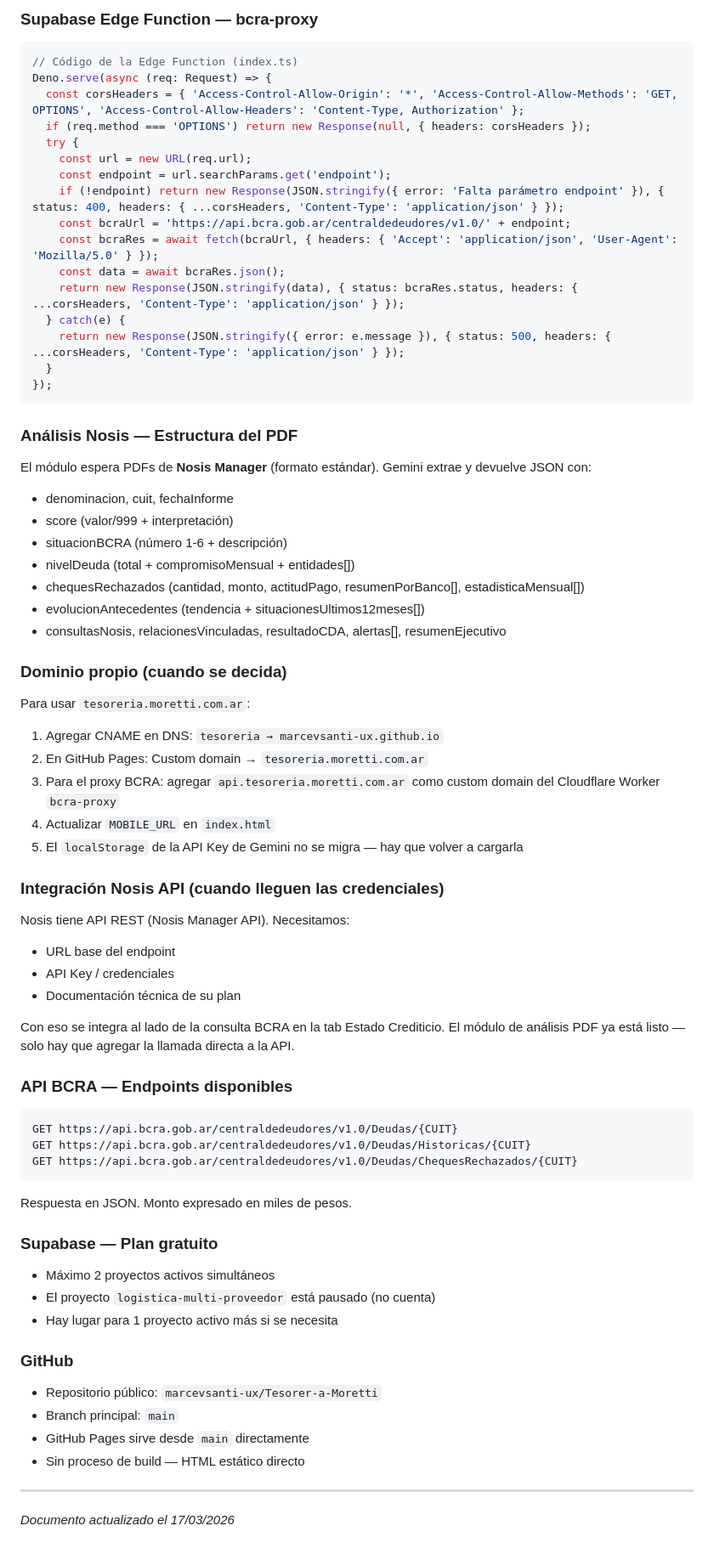
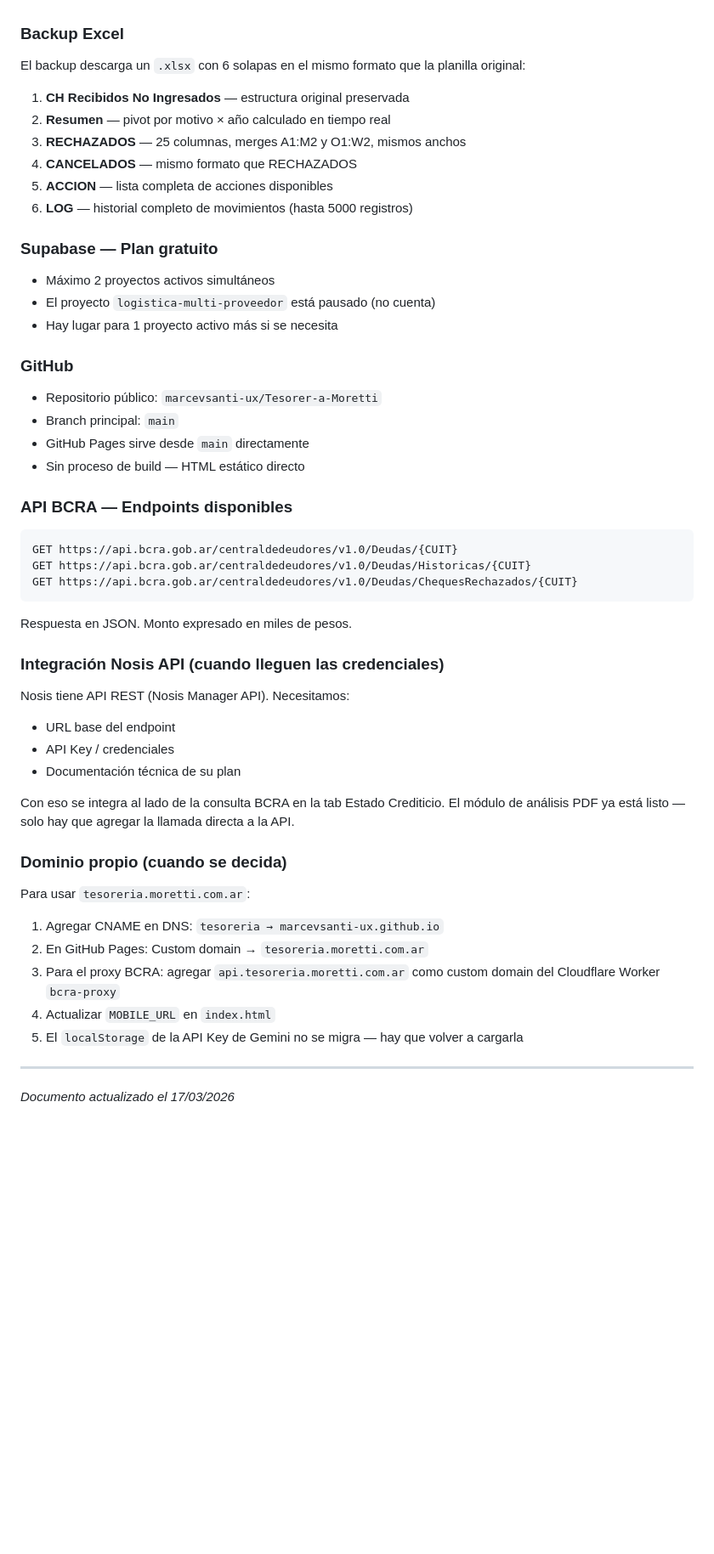
Before and after one commit to marcevsanti-ux/Tesorer-a-Moretti, a Markdown page: doc/tesoreria_moretti_documentacion.md, the part around one of its changes. Shown at 85% size. Rendered like a GitHub page; blank space fills up the shorter version.

````diff
--- a/doc/tesoreria_moretti_documentacion.md
+++ b/doc/tesoreria_moretti_documentacion.md
@@ -382,56 +419,11 @@ export default {
-### Supabase Edge Function — bcra-proxy
-```typescript
-// Código de la Edge Function (index.ts)
-Deno.serve(async (req: Request) => {
-  const corsHeaders = { 'Access-Control-Allow-Origin': '*', 'Access-Control-Allow-Methods': 'GET, OPTIONS', 'Access-Control-Allow-Headers': 'Content-Type, Authorization' };
-  if (req.method === 'OPTIONS') return new Response(null, { headers: corsHeaders });
-  try {
-    const url = new URL(req.url);
-    const endpoint = url.searchParams.get('endpoint');
-    if (!endpoint) return new Response(JSON.stringify({ error: 'Falta parámetro endpoint' }), { status: 400, headers: { ...corsHeaders, 'Content-Type': 'application/json' } });
-    const bcraUrl = 'https://api.bcra.gob.ar/centraldedeudores/v1.0/' + endpoint;
-    const bcraRes = await fetch(bcraUrl, { headers: { 'Accept': 'application/json', 'User-Agent': 'Mozilla/5.0' } });
-    const data = await bcraRes.json();
-    return new Response(JSON.stringify(data), { status: bcraRes.status, headers: { ...corsHeaders, 'Content-Type': 'application/json' } });
-  } catch(e) {
-    return new Response(JSON.stringify({ error: e.message }), { status: 500, headers: { ...corsHeaders, 'Content-Type': 'application/json' } });
-  }
-});
-```
-
-### Análisis Nosis — Estructura del PDF
-El módulo espera PDFs de **Nosis Manager** (formato estándar). Gemini extrae y devuelve JSON con:
-- denominacion, cuit, fechaInforme
-- score (valor/999 + interpretación)
-- situacionBCRA (número 1-6 + descripción)
-- nivelDeuda (total + compromisoMensual + entidades[])
-- chequesRechazados (cantidad, monto, actitudPago, resumenPorBanco[], estadisticaMensual[])
-- evolucionAntecedentes (tendencia + situacionesUltimos12meses[])
-- consultasNosis, relacionesVinculadas, resultadoCDA, alertas[], resumenEjecutivo
-
-### Dominio propio (cuando se decida)
-Para usar `tesoreria.moretti.com.ar`:
-1. Agregar CNAME en DNS: `tesoreria → marcevsanti-ux.github.io`
-2. En GitHub Pages: Custom domain → `tesoreria.moretti.com.ar`
-3. Para el proxy BCRA: agregar `api.tesoreria.moretti.com.ar` como custom domain del Cloudflare Worker `bcra-proxy`
-4. Actualizar `MOBILE_URL` en `index.html`
-5. El `localStorage` de la API Key de Gemini no se migra — hay que volver a cargarla
-
-### Integración Nosis API (cuando lleguen las credenciales)
-Nosis tiene API REST (Nosis Manager API). Necesitamos:
-- URL base del endpoint
-- API Key / credenciales
-- Documentación técnica de su plan
-
-Con eso se integra al lado de la consulta BCRA en la tab Estado Crediticio. El módulo de análisis PDF ya está listo — solo hay que agregar la llamada directa a la API.
-
-### API BCRA — Endpoints disponibles
-```
-GET https://api.bcra.gob.ar/centraldedeudores/v1.0/Deudas/{CUIT}
-GET https://api.bcra.gob.ar/centraldedeudores/v1.0/Deudas/Historicas/{CUIT}
-GET https://api.bcra.gob.ar/centraldedeudores/v1.0/Deudas/ChequesRechazados/{CUIT}
-```
-Respuesta en JSON. Monto expresado en miles de pesos.
+### Backup Excel
+El backup descarga un `.xlsx` con 6 solapas en el mismo formato que la planilla original:
+1. **CH Recibidos No Ingresados** — estructura original preservada
+2. **Resumen** — pivot por motivo × año calculado en tiempo real
+3. **RECHAZADOS** — 25 columnas, merges A1:M2 y O1:W2, mismos anchos
+4. **CANCELADOS** — mismo formato que RECHAZADOS
+5. **ACCION** — lista completa de acciones disponibles
+6. **LOG** — historial completo de movimientos (hasta 5000 registros)
 
 ### Supabase — Plan gratuito
 - Máximo 2 proyectos activos simultáneos
@@ -444,6 +436,30 @@ Respuesta en JSON. Monto expresado en miles de pesos.
 - GitHub Pages sirve desde `main` directamente
 - Sin proceso de build — HTML estático directo
 
+### API BCRA — Endpoints disponibles
+```
+GET https://api.bcra.gob.ar/centraldedeudores/v1.0/Deudas/{CUIT}
+GET https://api.bcra.gob.ar/centraldedeudores/v1.0/Deudas/Historicas/{CUIT}
+GET https://api.bcra.gob.ar/centraldedeudores/v1.0/Deudas/ChequesRechazados/{CUIT}
+```
+Respuesta en JSON. Monto expresado en miles de pesos.
+
+### Integración Nosis API (cuando lleguen las credenciales)
+Nosis tiene API REST (Nosis Manager API). Necesitamos:
+- URL base del endpoint
+- API Key / credenciales
+- Documentación técnica de su plan
+
+Con eso se integra al lado de la consulta BCRA en la tab Estado Crediticio. El módulo de análisis PDF ya está listo — solo hay que agregar la llamada directa a la API.
+
+### Dominio propio (cuando se decida)
+Para usar `tesoreria.moretti.com.ar`:
+1. Agregar CNAME en DNS: `tesoreria → marcevsanti-ux.github.io`
+2. En GitHub Pages: Custom domain → `tesoreria.moretti.com.ar`
+3. Para el proxy BCRA: agregar `api.tesoreria.moretti.com.ar` como custom domain del Cloudflare Worker `bcra-proxy`
+4. Actualizar `MOBILE_URL` en `index.html`
+5. El `localStorage` de la API Key de Gemini no se migra — hay que volver a cargarla
+
 ---
 
 *Documento actualizado el 17/03/2026*
````
Also changed, not shown: other parts of doc/tesoreria_moretti_documentacion.md (+89 -52 lines).
